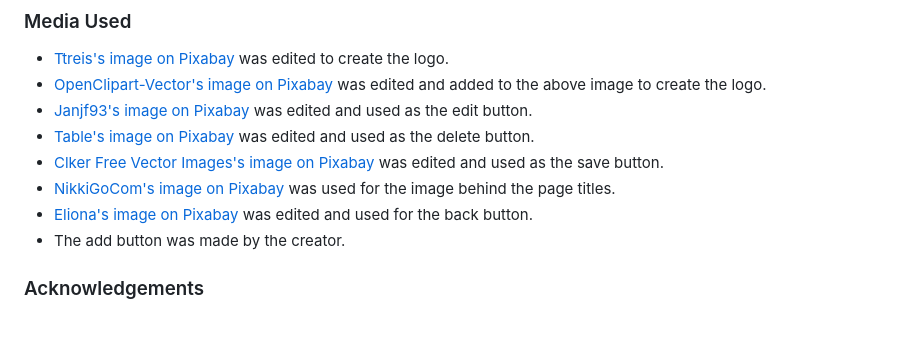
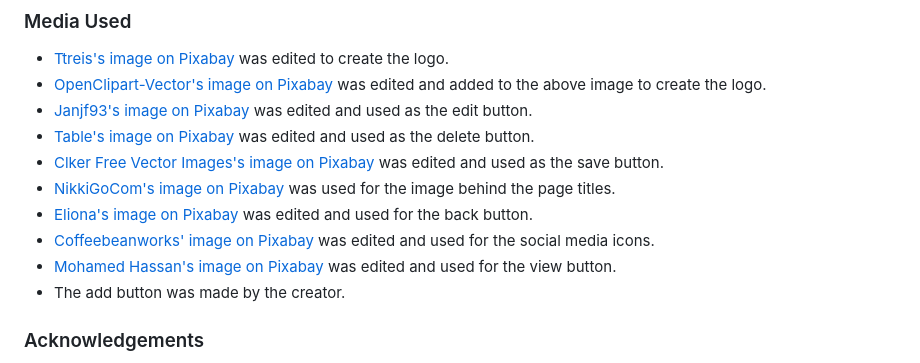
Before and after one commit to Lithill/Plant-Planner, a Markdown page: README.md, the part around the change. Drawn GitHub-style; blank space fills up the shorter version.

Commit message:
Add image credits to readme

```diff
--- a/README.md
+++ b/README.md
@@ -319,6 +319,8 @@ Content for the website was made by Rossanne Hamilton.
 * [Clker Free Vector Images's image on Pixabay](https://pixabay.com/de/vectors/tick-komplett-pr%c3%bcfen-rechts-27406/) was edited and used as the save button.
 * [NikkiGoCom's image on Pixabay](https://pixabay.com/de/vectors/gras-wiese-pflanze-gr%c3%bcn-fr%c3%bchling-6358622/) was used for the image behind the page titles.
 * [Eliona's image on Pixabay](https://pixabay.com/de/illustrations/pfeil-zeigen-anzeigen-drehen-1314462/) was edited and used for the back button.
+* [Coffeebeanworks' image on Pixabay](https://pixabay.com/illustrations/social-media-social-media-icons-2083456/) was edited and used for the social media icons.
+* [Mohamed Hassan's image on Pixabay](https://pixabay.com/illustrations/eye-computer-icon-vector-2387853/) was edited and used for the view button.
 * The add button was made by the creator.
 
 ### Acknowledgements
```
